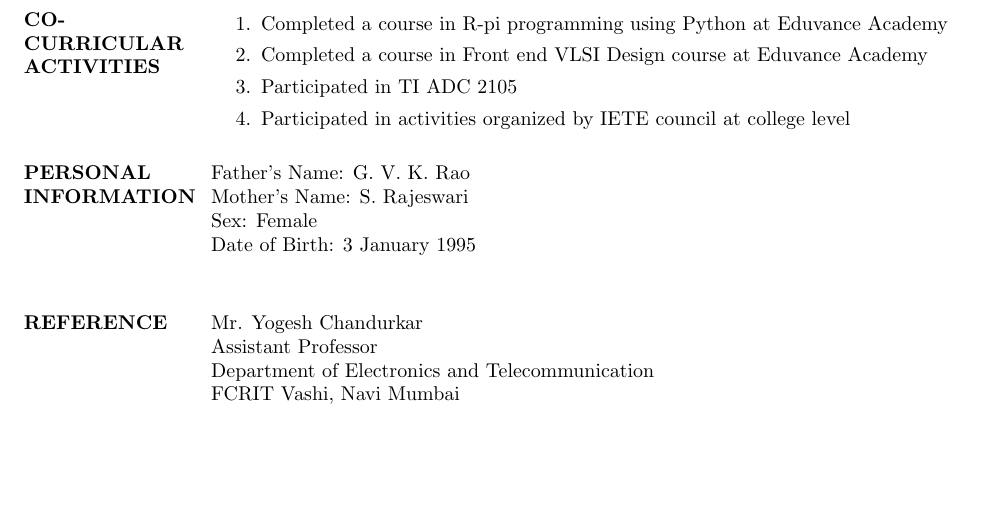
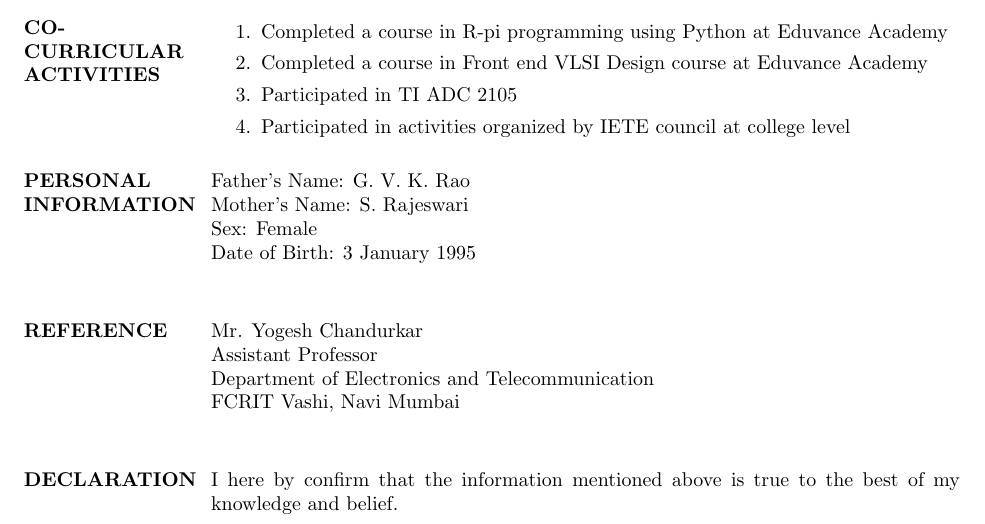
Before and after one commit to SravaniRao/Sravani_Resume, a LaTeX CV (Myresume.tex): part of page 2 of 2, cut so that both start at the same text, the shorter picture padded with empty space. The pictures show the PDF file Myresume.pdf that the author committed with the source.

Commit message:
Declaration added

```diff
--- a/Myresume.tex
+++ b/Myresume.tex
@@ -108,5 +108,9 @@ Assistant Professor \\
 Department of Electronics and Telecommunication \\
 FCRIT Vashi, Navi Mumbai \\
 
+\section{\bf DECLARATION}
+I here by confirm that the information mentioned above is true to the best of my knowledge and belief.
+
+
 \end{resume}
 \end{document}
```
Also changed, not shown: Myresume.pdf, 2 other files.
